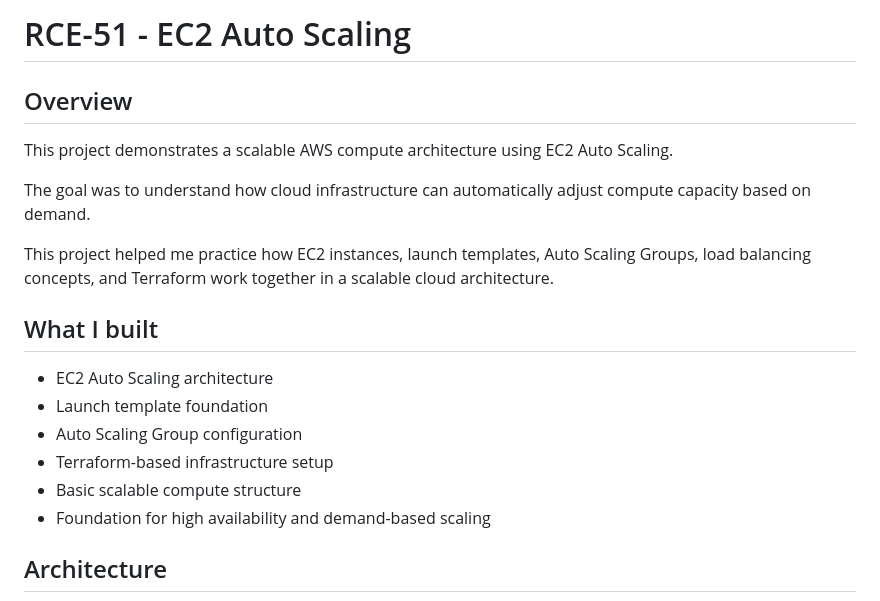
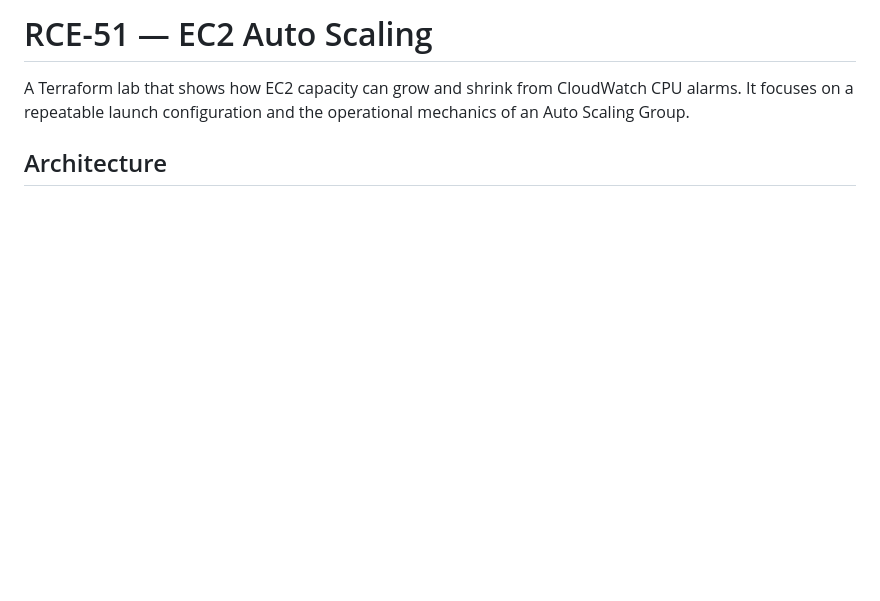
Before and after one commit to titoiunit/aws-infrastructure-architectures, a Markdown page: rce-51-ec2-auto-scaling/README.md, the part around one of its changes. Rendered like a GitHub page; blank space fills up the shorter version.

```diff
--- a/rce-51-ec2-auto-scaling/README.md
+++ b/rce-51-ec2-auto-scaling/README.md
@@ -1,21 +1,6 @@
-# RCE-51 - EC2 Auto Scaling
+# RCE-51 — EC2 Auto Scaling
 
-## Overview
-
-This project demonstrates a scalable AWS compute architecture using EC2 Auto Scaling.
-
-The goal was to understand how cloud infrastructure can automatically adjust compute capacity based on demand.
-
-This project helped me practice how EC2 instances, launch templates, Auto Scaling Groups, load balancing concepts, and Terraform work together in a scalable cloud architecture.
-
-## What I built
-
-- EC2 Auto Scaling architecture
-- Launch template foundation
-- Auto Scaling Group configuration
-- Terraform-based infrastructure setup
-- Basic scalable compute structure
-- Foundation for high availability and demand-based scaling
+A Terraform lab that shows how EC2 capacity can grow and shrink from CloudWatch CPU alarms. It focuses on a repeatable launch configuration and the operational mechanics of an Auto Scaling Group.
 
 ## Architecture
 
```
Also changed, not shown: other parts of rce-51-ec2-auto-scaling/README.md (+33 -121 lines).
